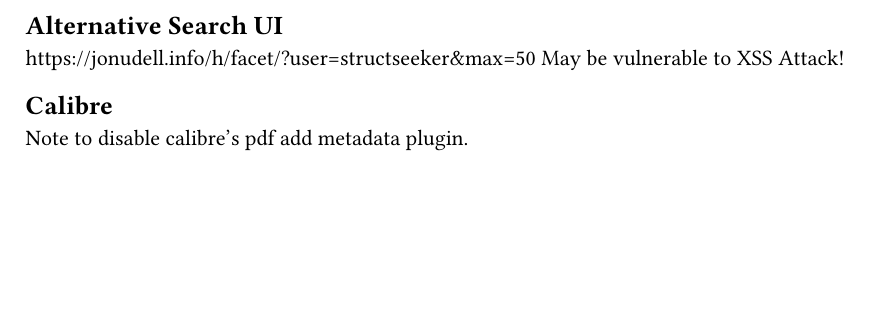
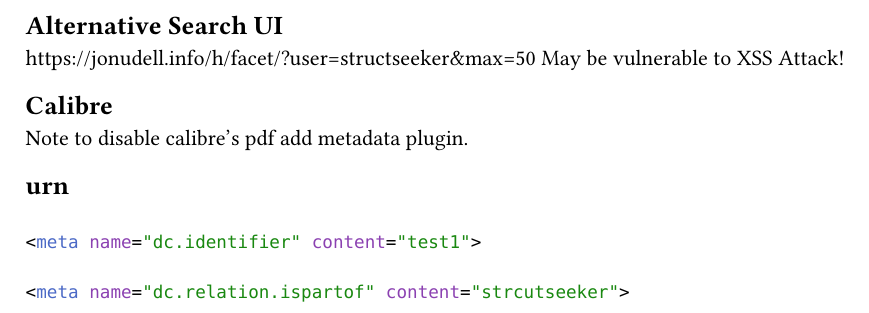
Before and after one commit to StructSeeker/NoteWorks, a Typst document (Topics/ComputerSkill/Software/hypothes.is.typ): part of the page, cut so that both start at the same text, the shorter picture padded with empty space. Compiled offline with Typst 0.15.

Commit message:
add meta urn

````diff
--- a/Topics/ComputerSkill/Software/hypothes.is.typ
+++ b/Topics/ComputerSkill/Software/hypothes.is.typ
@@ -4,3 +4,12 @@
 
 == Calibre
 Note to disable calibre's pdf add metadata plugin.
+
+== urn
+```html
+
+<meta name="dc.identifier" content="test1">
+
+<meta name="dc.relation.ispartof" content="strcutseeker">
+
+```
````
